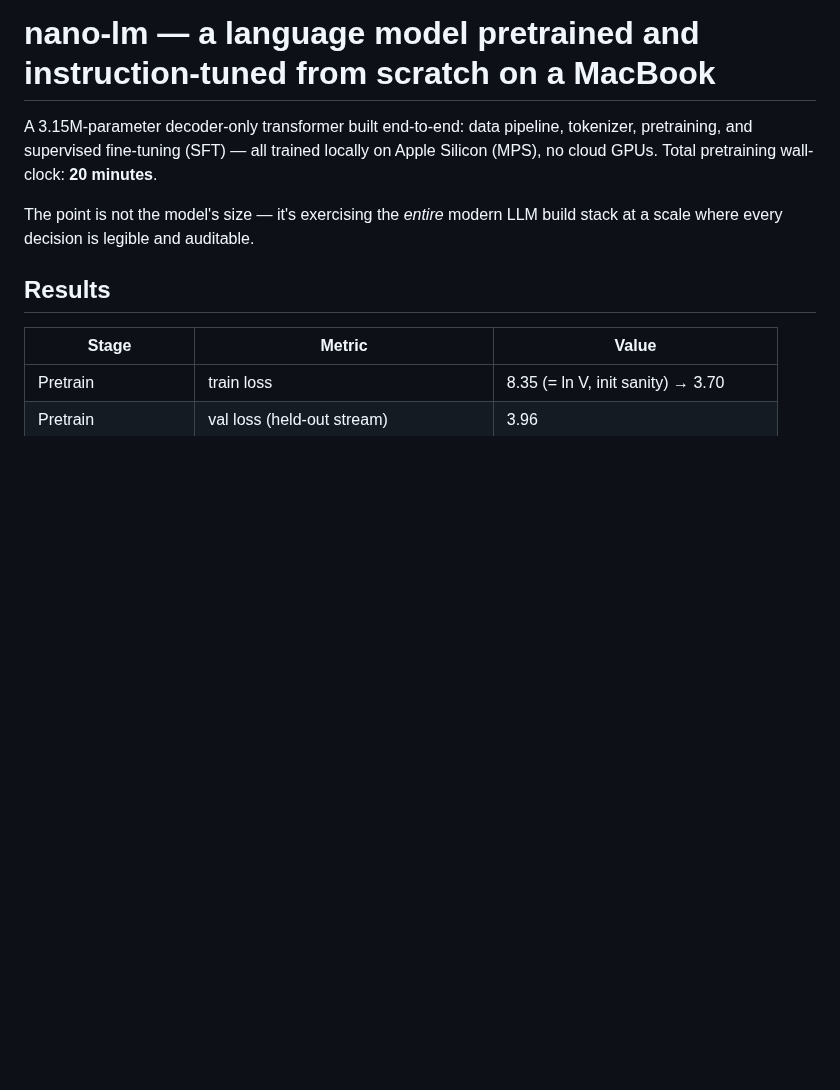
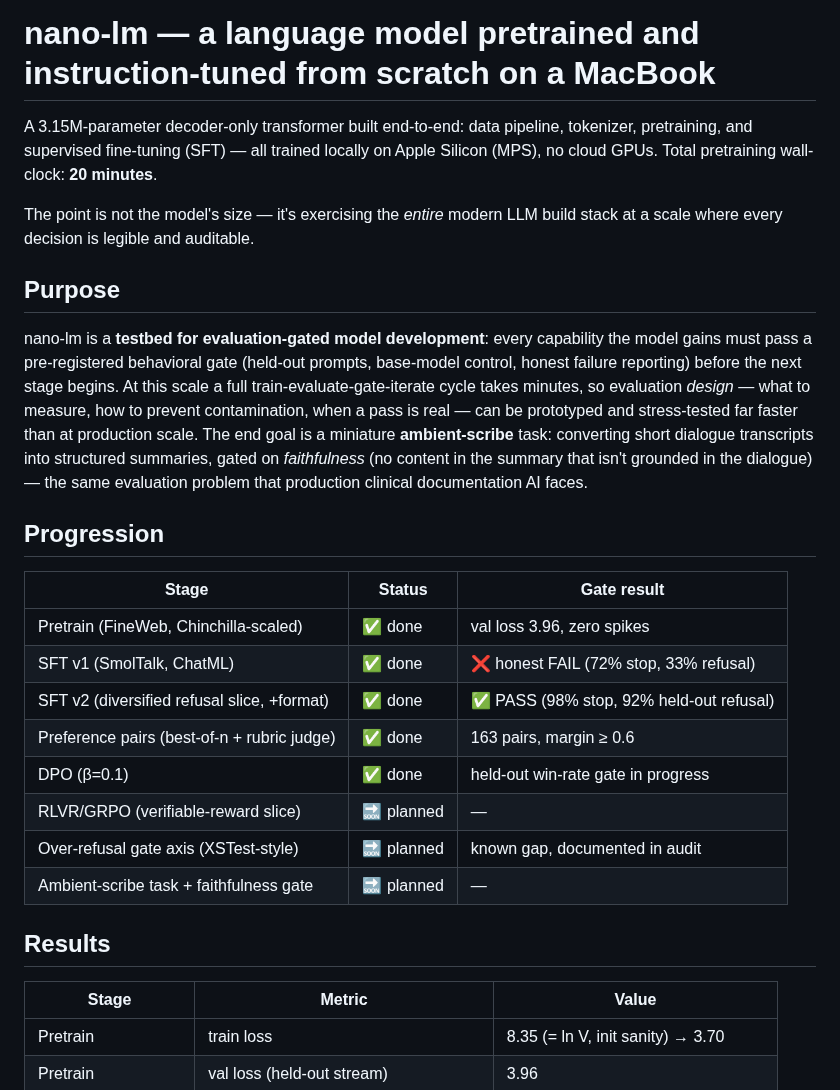
Before and after one commit to wwk5q8z6kk-bit/nano-lm, a Markdown page: README.md, the part around the change. Drawn GitHub-style; blank space fills up the shorter version.

Commit message:
README: purpose statement (evaluation-gated development testbed) + stage progression table

```diff
--- a/README.md
+++ b/README.md
@@ -6,6 +6,31 @@ no cloud GPUs. Total pretraining wall-clock: **20 minutes**.
 
 The point is not the model's size — it's exercising the *entire* modern LLM build stack
 at a scale where every decision is legible and auditable.
+
+## Purpose
+
+nano-lm is a **testbed for evaluation-gated model development**: every capability the
+model gains must pass a pre-registered behavioral gate (held-out prompts, base-model
+control, honest failure reporting) before the next stage begins. At this scale a full
+train-evaluate-gate-iterate cycle takes minutes, so evaluation *design* — what to
+measure, how to prevent contamination, when a pass is real — can be prototyped and
+stress-tested far faster than at production scale. The end goal is a miniature
+**ambient-scribe** task: converting short dialogue transcripts into structured summaries,
+gated on *faithfulness* (no content in the summary that isn't grounded in the dialogue) —
+the same evaluation problem that production clinical documentation AI faces.
+
+## Progression
+
+| Stage | Status | Gate result |
+|---|---|---|
+| Pretrain (FineWeb, Chinchilla-scaled) | ✅ done | val loss 3.96, zero spikes |
+| SFT v1 (SmolTalk, ChatML) | ✅ done | ❌ honest FAIL (72% stop, 33% refusal) |
+| SFT v2 (diversified refusal slice, +format) | ✅ done | ✅ PASS (98% stop, 92% held-out refusal) |
+| Preference pairs (best-of-n + rubric judge) | ✅ done | 163 pairs, margin ≥ 0.6 |
+| DPO (β=0.1) | ✅ done | held-out win-rate gate in progress |
+| RLVR/GRPO (verifiable-reward slice) | 🔜 planned | — |
+| Over-refusal gate axis (XSTest-style) | 🔜 planned | known gap, documented in audit |
+| Ambient-scribe task + faithfulness gate | 🔜 planned | — |
 
 ## Results
 
```
